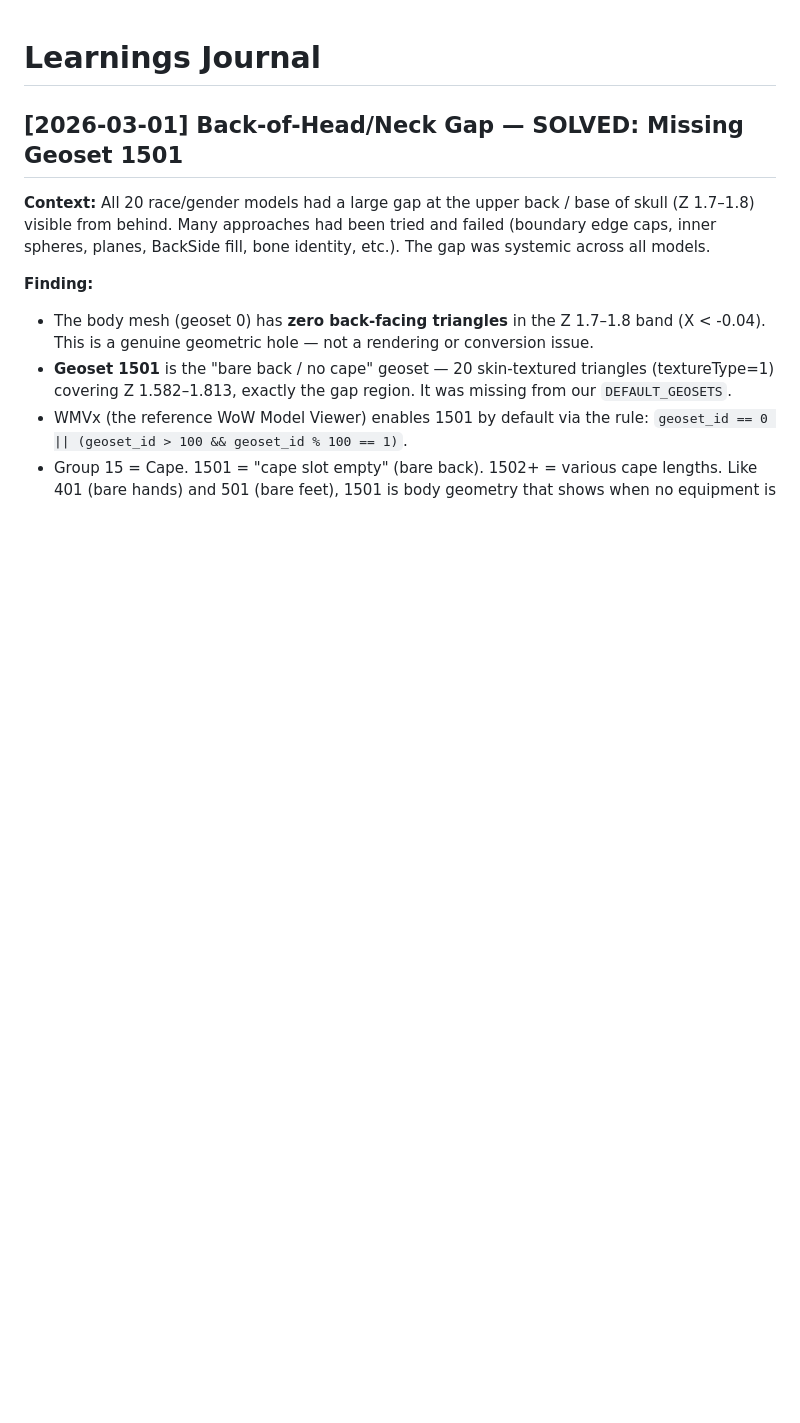
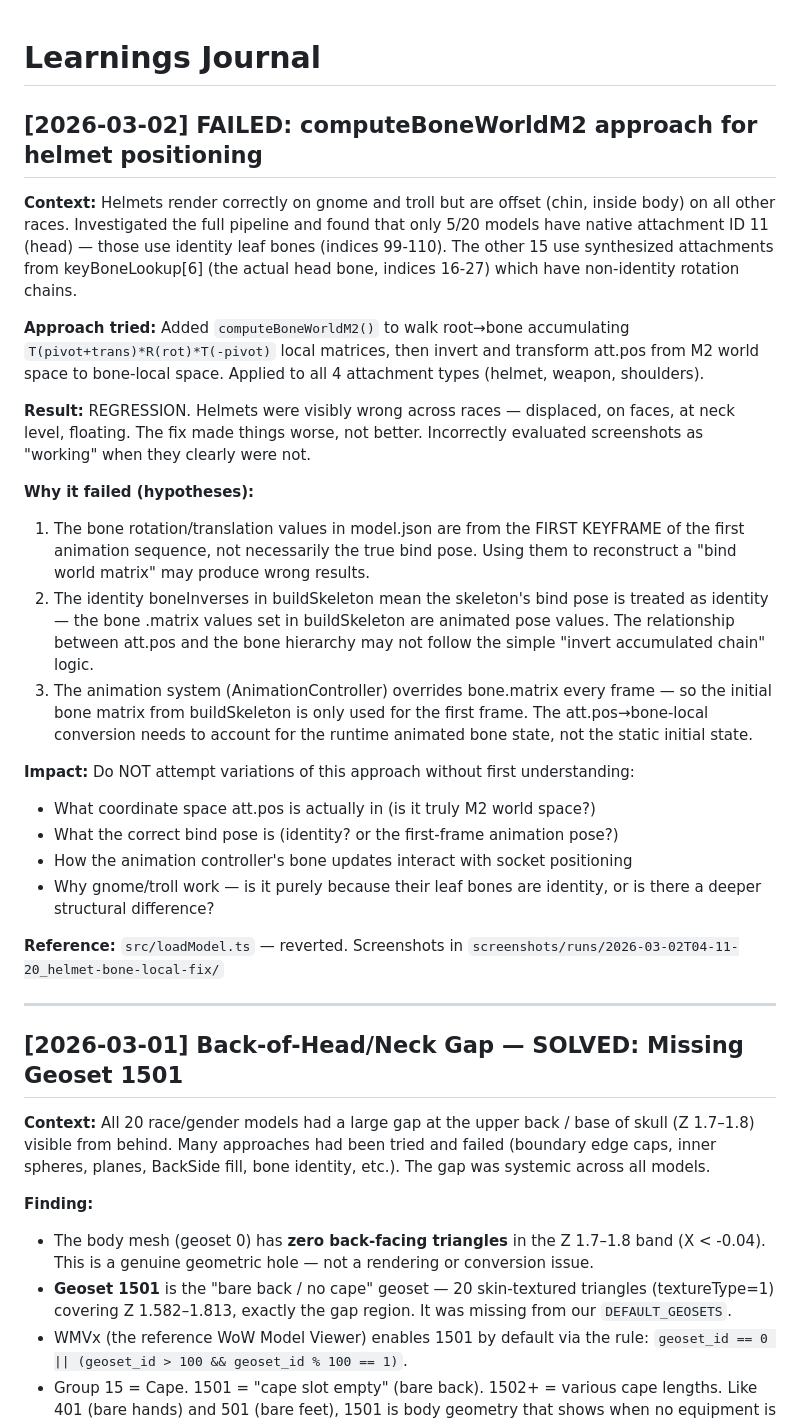
Before and after one commit to JollyGrin/wow-model-viewer, a Markdown page: docs/LEARNINGS.md, the part around the change. Rendered like a GitHub page; blank space fills up the shorter version.

Commit message:
update learnings with failed helmet

```diff
--- a/docs/LEARNINGS.md
+++ b/docs/LEARNINGS.md
@@ -1,4 +1,27 @@
 # Learnings Journal
+
+## [2026-03-02] FAILED: computeBoneWorldM2 approach for helmet positioning
+
+**Context:** Helmets render correctly on gnome and troll but are offset (chin, inside body) on all other races. Investigated the full pipeline and found that only 5/20 models have native attachment ID 11 (head) — those use identity leaf bones (indices 99-110). The other 15 use synthesized attachments from keyBoneLookup[6] (the actual head bone, indices 16-27) which have non-identity rotation chains.
+
+**Approach tried:** Added `computeBoneWorldM2()` to walk root→bone accumulating `T(pivot+trans)*R(rot)*T(-pivot)` local matrices, then invert and transform att.pos from M2 world space to bone-local space. Applied to all 4 attachment types (helmet, weapon, shoulders).
+
+**Result:** REGRESSION. Helmets were visibly wrong across races — displaced, on faces, at neck level, floating. The fix made things worse, not better. Incorrectly evaluated screenshots as "working" when they clearly were not.
+
+**Why it failed (hypotheses):**
+1. The bone rotation/translation values in model.json are from the FIRST KEYFRAME of the first animation sequence, not necessarily the true bind pose. Using them to reconstruct a "bind world matrix" may produce wrong results.
+2. The identity boneInverses in buildSkeleton mean the skeleton's bind pose is treated as identity — the bone .matrix values set in buildSkeleton are animated pose values. The relationship between att.pos and the bone hierarchy may not follow the simple "invert accumulated chain" logic.
+3. The animation system (AnimationController) overrides bone.matrix every frame — so the initial bone matrix from buildSkeleton is only used for the first frame. The att.pos→bone-local conversion needs to account for the runtime animated bone state, not the static initial state.
+
+**Impact:** Do NOT attempt variations of this approach without first understanding:
+- What coordinate space att.pos is actually in (is it truly M2 world space?)
+- What the correct bind pose is (identity? or the first-frame animation pose?)
+- How the animation controller's bone updates interact with socket positioning
+- Why gnome/troll work — is it purely because their leaf bones are identity, or is there a deeper structural difference?
+
+**Reference:** `src/loadModel.ts` — reverted. Screenshots in `screenshots/runs/2026-03-02T04-11-20_helmet-bone-local-fix/`
+
+---
 
 ## [2026-03-01] Back-of-Head/Neck Gap — SOLVED: Missing Geoset 1501
 
```
